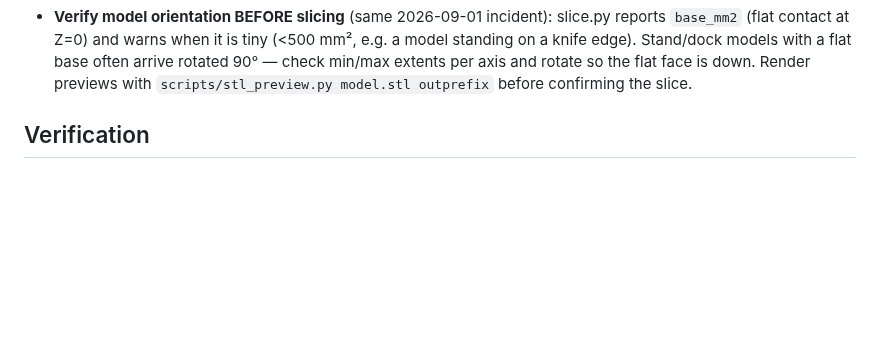
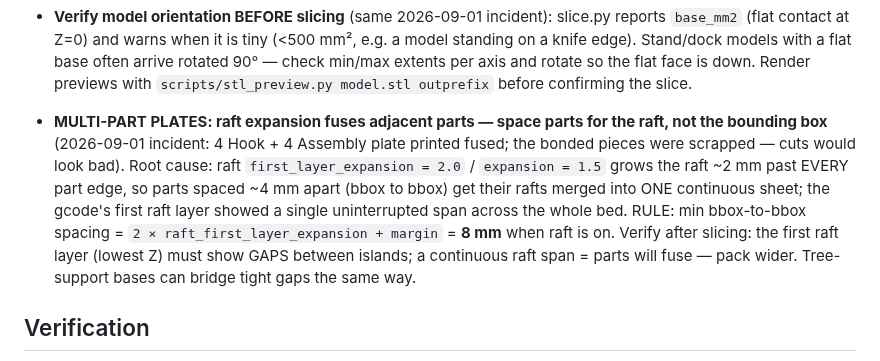
Before and after one commit to ciberjohn/Hermes-Skills, a Markdown page: 3dprinter/SKILL.md, the part around the change. Rendered like a GitHub page; blank space fills up the shorter version.

Commit message:
docs(3dprinter): multi-part plate fusion pitfall — raft expansion needs 8mm bbox spacing

```diff
--- a/3dprinter/SKILL.md
+++ b/3dprinter/SKILL.md
@@ -217,6 +217,17 @@ All scripts read the state file from `{{STATE_FILE}}` (or `$3DPRINTER_STATE`).
   flat base often arrive rotated 90° — check min/max extents per axis and
   rotate so the flat face is down. Render previews with
   `scripts/stl_preview.py model.stl outprefix` before confirming the slice.
+- **MULTI-PART PLATES: raft expansion fuses adjacent parts — space parts for
+  the raft, not the bounding box** (2026-09-01 incident: 4 Hook + 4 Assembly
+  plate printed fused; the bonded pieces were scrapped — cuts would look bad).
+  Root cause: raft `first_layer_expansion = 2.0` / `expansion = 1.5` grows the
+  raft ~2 mm past EVERY part edge, so parts spaced ~4 mm apart (bbox to bbox)
+  get their rafts merged into ONE continuous sheet; the gcode's first raft
+  layer showed a single uninterrupted span across the whole bed. RULE: min
+  bbox-to-bbox spacing = `2 × raft_first_layer_expansion + margin` = **8 mm**
+  when raft is on. Verify after slicing: the first raft layer (lowest Z) must
+  show GAPS between islands; a continuous raft span = parts will fuse — pack
+  wider. Tree-support bases can bridge tight gaps the same way.
 
 ## Verification
 
```
